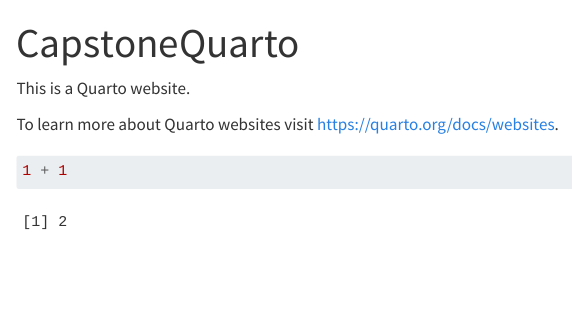
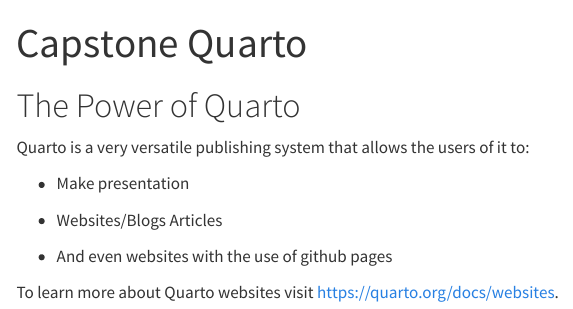
Before and after one commit to konradprog/konradprog.github.io, a Quarto document (index.qmd): the page in a window 1100 px wide, from its top. Rendered offline with R 4.5, knitr and Pandoc in place of Quarto, with nearby package versions; menus at the side of the page are left out.

Commit message:
small updates

````diff
--- a/index.qmd
+++ b/index.qmd
@@ -1,11 +1,15 @@
 ---
-title: "CapstoneQuarto"
+title: "Capstone Quarto"
 ---
 
-This is a Quarto website.
+# The Power of Quarto
+
+Quarto is a very versatile publishing system that allows the users of it to:
+
+-   Make presentation
+
+-   Websites/Blogs Articles
+
+-   And even websites with the use of github pages
 
 To learn more about Quarto websites visit <https://quarto.org/docs/websites>.
-
-```{r}
-1 + 1
-```
````
